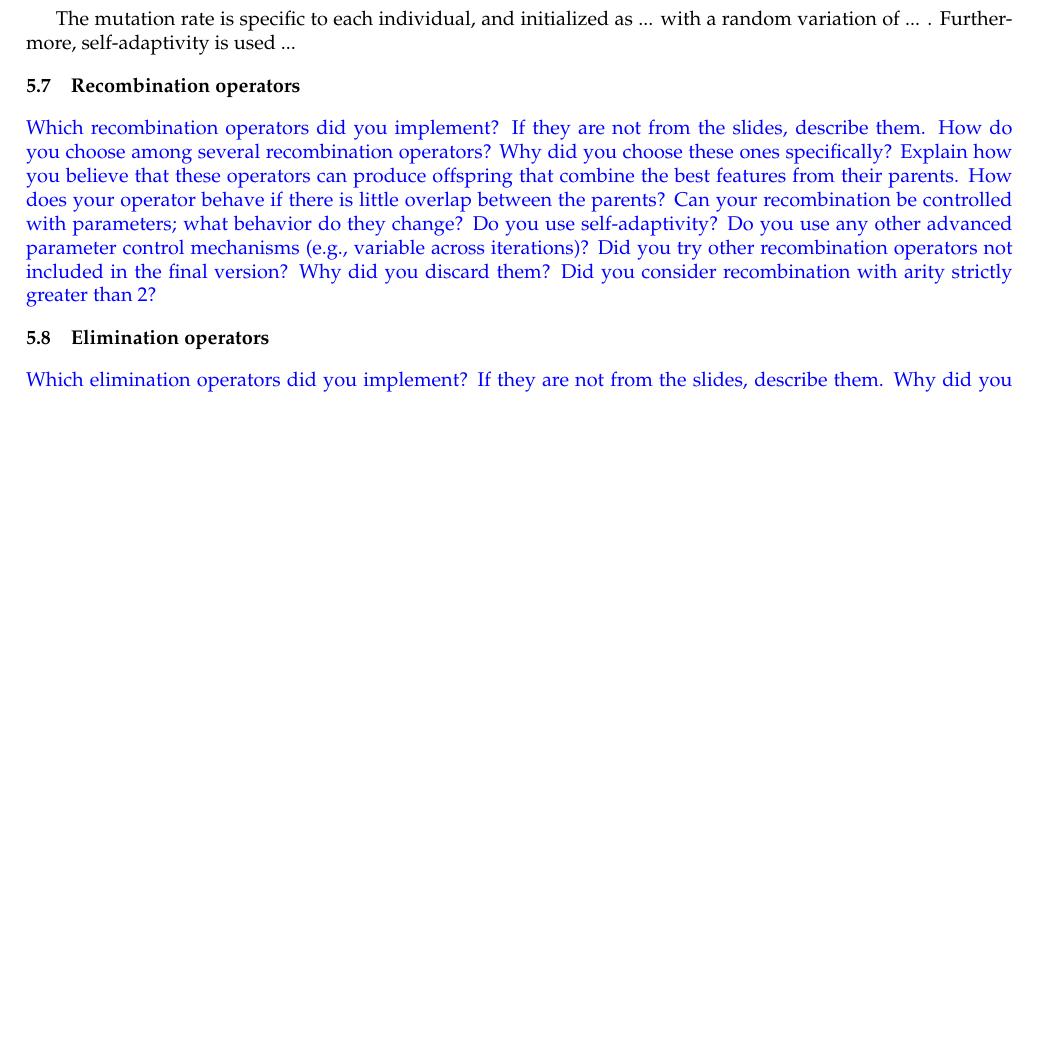
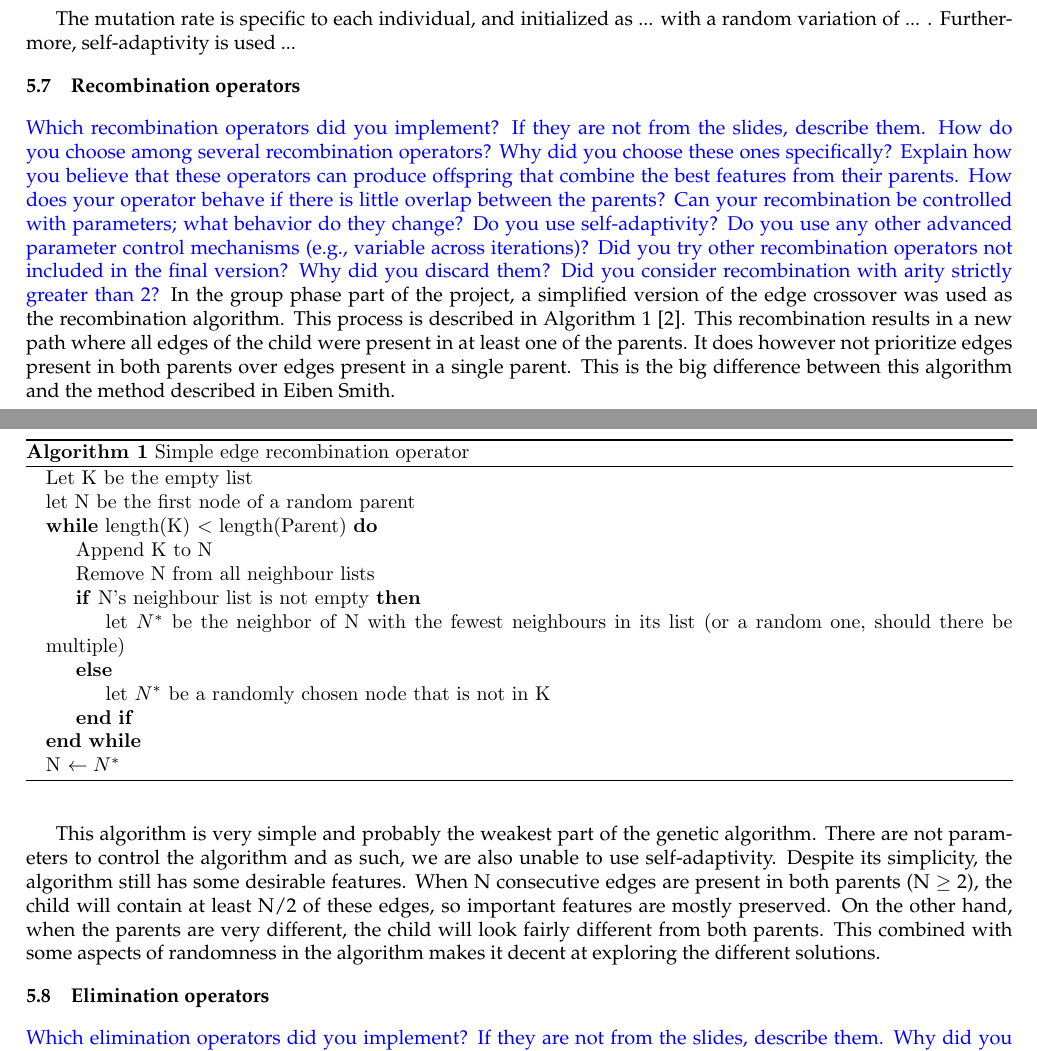
Before and after one commit to JorritWillaert/Genetic-Algorithms-and-Evolutionary-Computing-Project, a LaTeX document (report/EA_Template_Final.tex): part of page 3 of 5 before the commit and two parts of pages 3 and 4 of 6 after it, the two joined at a grey line, cut so that both start at the same text, the shorter picture padded with empty space. The pictures show the PDF file report/EA_Template_Final.pdf that the author committed with the source.

Commit message:
First part about recombination

```diff
--- a/report/EA_Template_Final.tex
+++ b/report/EA_Template_Final.tex
@@ -166,6 +168,32 @@ with a random variation of ... % TODO
 \label{recombination}
 \ReplaceMe{Which recombination operators did you implement? If they are not from the slides, describe them. How do you choose among several recombination operators? Why did you choose these ones specifically? Explain how you believe that these operators can produce offspring that combine the best features from their parents. How does your operator behave if there is little overlap between the parents? Can your recombination be controlled with parameters; what behavior do they change? Do you use self-adaptivity? Do you use any other advanced parameter control mechanisms (e.g., variable across iterations)? Did you try other recombination operators not included in the final version? Why did you discard them? Did you consider recombination with arity strictly greater than 2?}
 
+In the group phase part of the project, a simplified version of the edge crossover was used as the recombination algorithm. This process is described in Algorithm \ref{simple_edge_crossover} \cite{initial_implementation_edge_crossover}. This recombination results in a new path where all edges of the child were present in at least one of the parents. It does however not prioritize edges present in both parents over edges present in a single parent.
+
+\begin{algorithm}
+\caption{Simple edge recombination operator}\label{simple_edge_crossover}
+\begin{algorithmic}
+\State Let K be the empty list
+\State let N be the first node of a random parent
+\While{length(K) $<$ length(Parent)}
+\State Append K to N
+\State Remove N from all neighbour lists
+\If{N's neighbour list is not empty}
+\State let $N^*$ be the neighbor of N with the fewest neighbours in its list (or a random one, should there be multiple)
+\Else
+\State let $N^*$ be a randomly chosen node that is not in K
+\EndIf
+\EndWhile
+\State N $\gets N^*$
+\end{algorithmic}
+\end{algorithm}
+
+This algorithm is very simple and was the weakest part of the genetic algorithm. However, the algorithm still has some desirable features despite its simplicity. When N consecutive edges are present in both parents (N $ \ge $ 2), the child will contain at least N/2 of these edges, so important features are mostly preserved. On the other hand,
+when the parents are very different, the child will look fairly different from both parents. This combined with some aspects of randomness in the algorithm makes it decent at exploring the different solutions.
+
+The reason this simplified algorithm was implemented, instead of the proper one from Eiben \& Smith, was due to the belief that the computational cost of this algorithm was (much) lower than the one from Eiben \& Smith.
+
+
 \subsection{Elimination operators}
 \label{elimination}
 \ReplaceMe{Which elimination operators did you implement? If they are not from the slides, describe them. Why did you select this one? Are there parameters that need to be chosen? Did you use an advanced scheme to vary these parameters throughout the iterations? Did you try other elimination operators not included in the final version? Why did you discard them?}
```
Also changed, not shown: report/EA_Template_Final.pdf, report/EA_Template_Final.tex (2 more changed lines).
